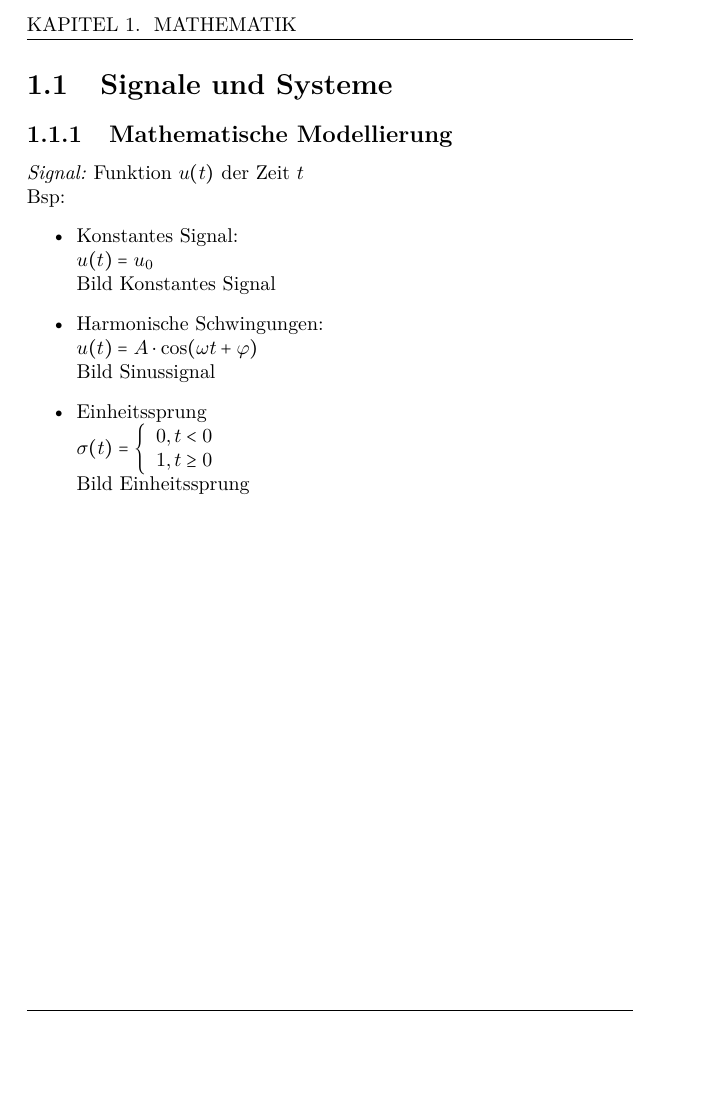
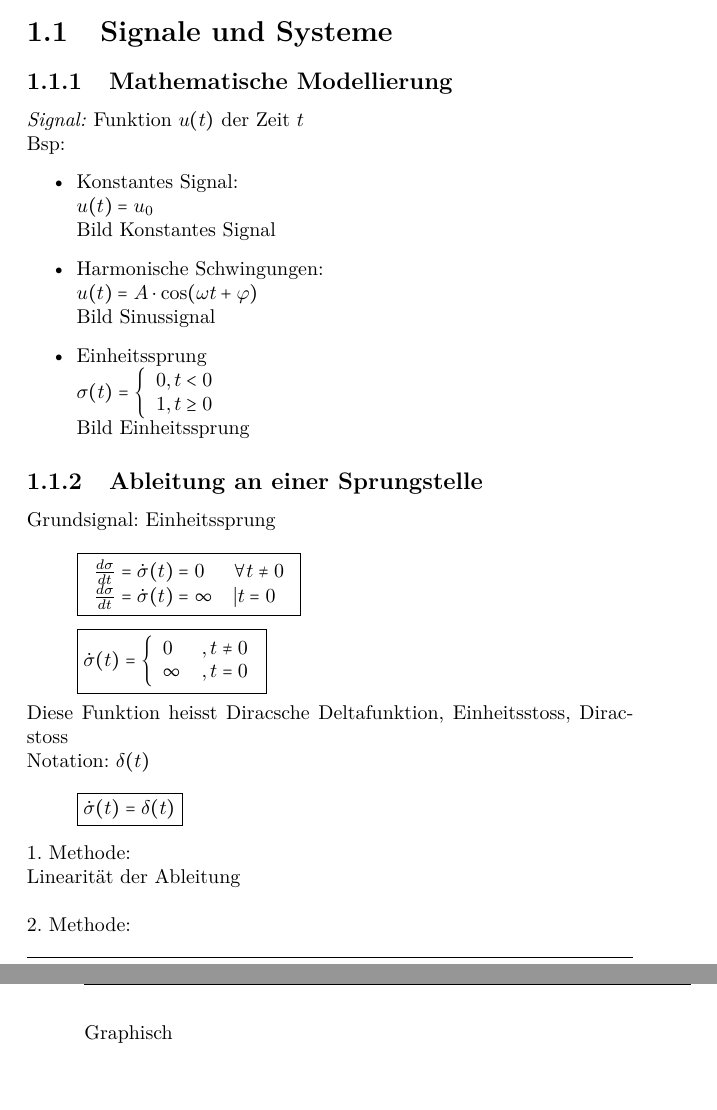
Before and after one commit to fosa/fosalrs, a LaTeX book (fosalrs_main.tex, which reads math.tex): part of page 8 of 8 before the commit and two parts of pages 8 and 9 of 9 after it, the two joined at a grey line, cut at the place of the change, the shorter picture padded with empty space. Compiled offline with pdfLaTeX.

Commit message:
Deltafunktion

```diff
--- a/math.tex
+++ b/math.tex
@@ -47,3 +47,20 @@ Bsp:
         \right. $\\
         Bild Einheitssprung
 \end{itemize}
+
+\subsection{Ableitung an einer Sprungstelle}
+Grundsignal: Einheitssprung\\
+\[ \boxed{\begin{array}{ll}
+\frac{d \sigma}{d t} = \dot{\sigma}(t) = 0 & \forall t \neq 0 \\
+\frac{d \sigma}{d t} = \dot{\sigma}(t) = \infty & | t =   0
+\end{array}
+} \]
+\[ \boxed{\dot{\sigma}(t) = \left\lbrace
+\begin{array}{ll}0&, t \neq 0\\\infty&, t = 0\end{array} \right.} \]
+Diese Funktion heisst Diracsche Deltafunktion, Einheitsstoss, Diracstoss\\
+Notation: $\delta(t)$
+\[ \boxed{\dot{\sigma}(t) = \delta(t)} \]
+1. Methode: \\
+Linearität der Ableitung\\\\
+2. Methode: \\
+Graphisch\\
```
